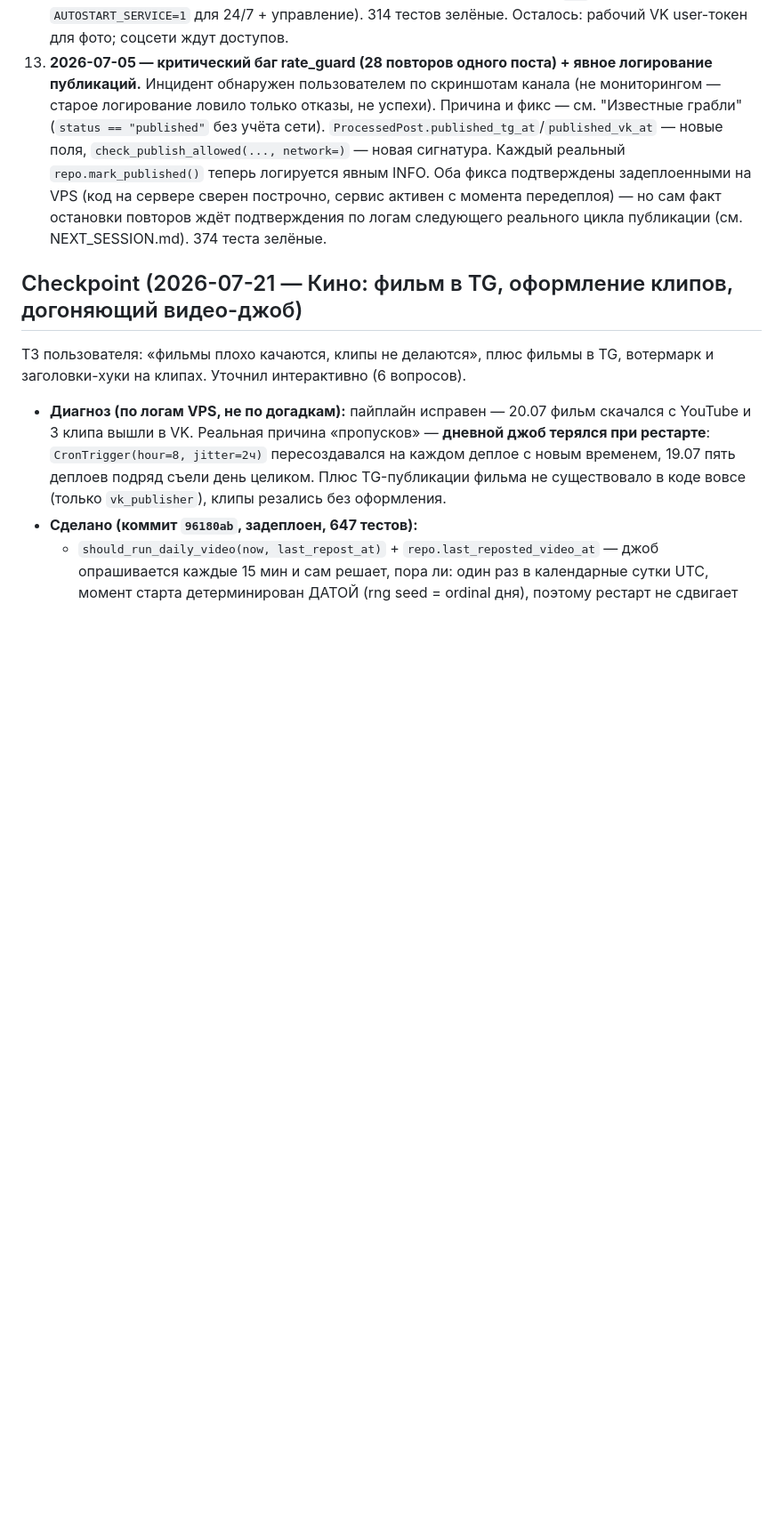
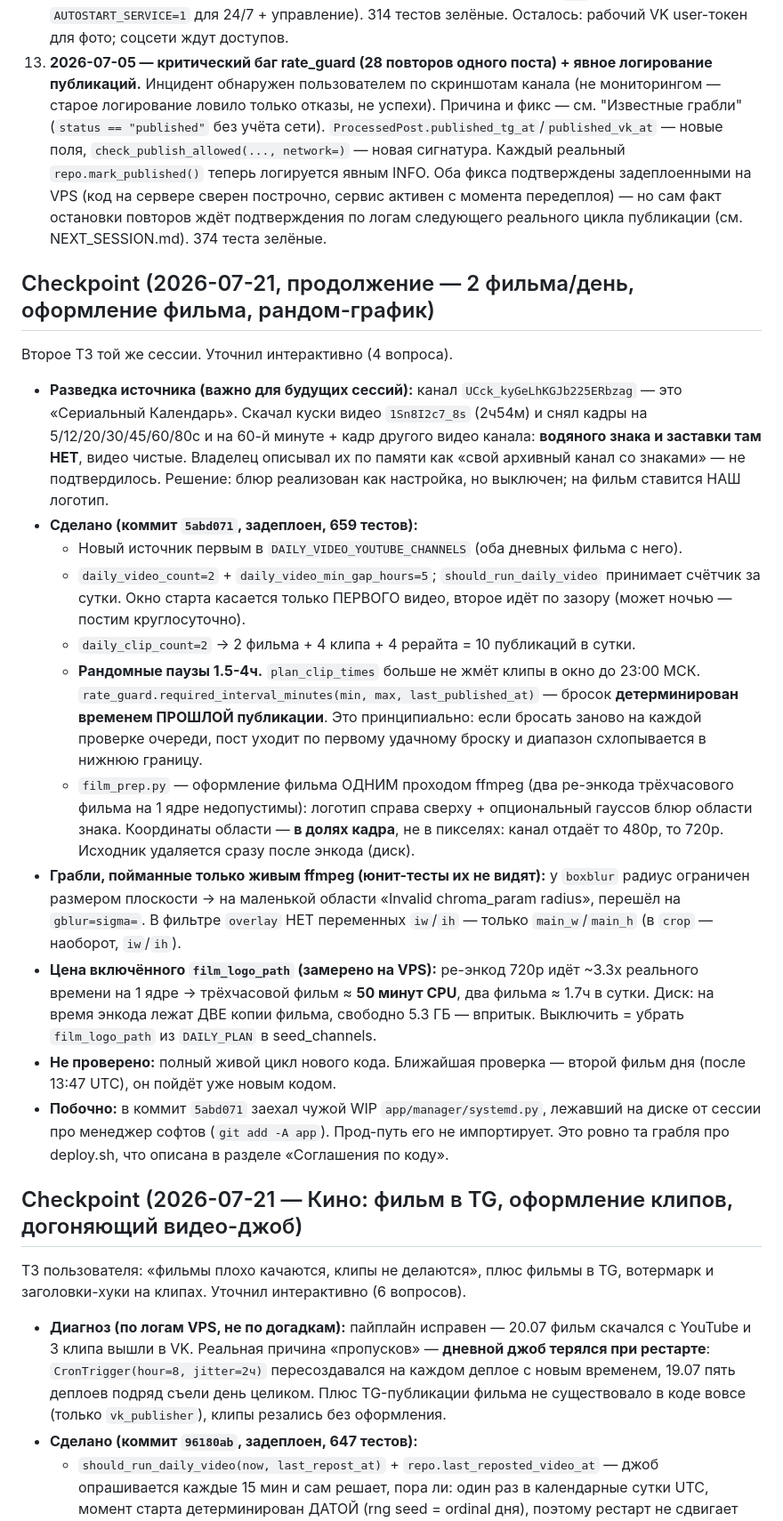
Before and after one commit to Mysterio3-8/NewsBot, a Markdown page: CLAUDE.md, the part around the change. Shown at 89% size. GitHub-like rendering; blank space fills up the shorter version.

Commit message:
docs: чекпоинт — 2 фильма/день, оформление фильма, рандом-график

```diff
--- a/CLAUDE.md
+++ b/CLAUDE.md
@@ -221,6 +221,45 @@ fps исходника СОХРАНЯЮТСЯ**, качество не пони
 11. **2026-07-04 — Ollama откат на Groq, OpenRouter, ротация моделей, тестовый пост, control-бот.** (a) Ollama на этом ноуте (8 ГБ RAM, без GPU) непригодна (>60с/вызов на CPU) — по решению пользователя дефолт вернулся на Groq, Ollama ждёт сервер с GPU. (b) Добавлен 4-й провайдер **OpenRouter** (OpenAI-совместимый, общий код-путь с Groq) — free-модели часто отдают 429 «upstream rate-limited» (перегрузка free-tier провайдеров, не наш лимит). (c) **Ротация моделей** (`LLMConfig.fallback_models`): при отказе основной модели клиент перебирает резервные — живой тест подтвердил, что ротация пробивается сквозь 429 OpenRouter. (d) **Тестовый пост** опубликован в TG (`@NewsThreeWord`). (e) Исправлен баг: провал публикации в одной сети затирал `published`→`failed` для поста, уже вышедшего в другой сети (сбивал rate_guard). (f) **Control-бот** (`app/control_bot.py`) + общий `ServiceController`. **Соцсети (Instagram/Threads/YouTube) НЕ начаты** — ждут API-доступов пользователя.
 12. **2026-07-04 (продолжение) — VK best-effort, AI-уникализатор, качество медиа, деплой.** (a) **VK фикс**: диагностика показала — групповой токен постит текст, но не фото (`photos.getWallUploadServer` → ошибка 27). `VKPublisher` теперь грузит медиа best-effort и всегда публикует текст → пост уходит «во все сети сразу», VK пока текстом. (b) **AI-уникализатор в боте** (`app/core/media/uniquifier.py`) — 5 уникальных версий видео/фото без потери качества, см. раздел выше. (c) **Качество видео-watermark** поднято до crf 18/preset slow (было дефолт ffmpeg). (d) **Деплой**: в Dockerfile добавлен ffmpeg (нужен для видео/уникализатора), в docker-compose — профиль `bot` (control-бот с `AUTOSTART_SERVICE=1` для 24/7 + управление). 314 тестов зелёные. Осталось: рабочий VK user-токен для фото; соцсети ждут доступов.
 13. **2026-07-05 — критический баг rate_guard (28 повторов одного поста) + явное логирование публикаций.** Инцидент обнаружен пользователем по скриншотам канала (не мониторингом — старое логирование ловило только отказы, не успехи). Причина и фикс — см. "Известные грабли" (`status == "published"` без учёта сети). `ProcessedPost.published_tg_at`/`published_vk_at` — новые поля, `check_publish_allowed(..., network=)` — новая сигнатура. Каждый реальный `repo.mark_published()` теперь логируется явным INFO. Оба фикса подтверждены задеплоенными на VPS (код на сервере сверен построчно, сервис активен с момента передеплоя) — но сам факт остановки повторов ждёт подтверждения по логам следующего реального цикла публикации (см. NEXT_SESSION.md). 374 теста зелёные.
+
+## Checkpoint (2026-07-21, продолжение — 2 фильма/день, оформление фильма, рандом-график)
+
+Второе ТЗ той же сессии. Уточнил интерактивно (4 вопроса).
+
+- **Разведка источника (важно для будущих сессий):** канал `UCck_kyGeLhKGJb225ERbzag` —
+  это «Сериальный Календарь». Скачал куски видео `1Sn8I2c7_8s` (2ч54м) и снял кадры на
+  5/12/20/30/45/60/80с и на 60-й минуте + кадр другого видео канала: **водяного знака и
+  заставки там НЕТ**, видео чистые. Владелец описывал их по памяти как «свой архивный
+  канал со знаками» — не подтвердилось. Решение: блюр реализован как настройка, но
+  выключен; на фильм ставится НАШ логотип.
+- **Сделано (коммит `5abd071`, задеплоен, 659 тестов):**
+  - Новый источник первым в `DAILY_VIDEO_YOUTUBE_CHANNELS` (оба дневных фильма с него).
+  - `daily_video_count=2` + `daily_video_min_gap_hours=5`; `should_run_daily_video`
+    принимает счётчик за сутки. Окно старта касается только ПЕРВОГО видео, второе идёт
+    по зазору (может ночью — постим круглосуточно).
+  - `daily_clip_count=2` → 2 фильма + 4 клипа + 4 рерайта = 10 публикаций в сутки.
+  - **Рандомные паузы 1.5-4ч.** `plan_clip_times` больше не жмёт клипы в окно до 23:00
+    МСК. `rate_guard.required_interval_minutes(min, max, last_published_at)` — бросок
+    **детерминирован временем ПРОШЛОЙ публикации**. Это принципиально: если бросать
+    заново на каждой проверке очереди, пост уходит по первому удачному броску и
+    диапазон схлопывается в нижнюю границу.
+  - `film_prep.py` — оформление фильма ОДНИМ проходом ffmpeg (два ре-энкода трёхчасового
+    фильма на 1 ядре недопустимы): логотип справа сверху + опциональный гауссов блюр
+    области знака. Координаты области — **в долях кадра**, не в пикселях: канал отдаёт
+    то 480p, то 720p. Исходник удаляется сразу после энкода (диск).
+- **Грабли, пойманные только живым ffmpeg (юнит-тесты их не видят):** у `boxblur`
+  радиус ограничен размером плоскости → на маленькой области «Invalid chroma_param
+  radius», перешёл на `gblur=sigma=`. В фильтре `overlay` НЕТ переменных `iw`/`ih` —
+  только `main_w`/`main_h` (в `crop` — наоборот, `iw`/`ih`).
+- **Цена включённого `film_logo_path` (замерено на VPS):** ре-энкод 720p идёт ~3.3x
+  реального времени на 1 ядре → трёхчасовой фильм ≈ **50 минут CPU**, два фильма ≈ 1.7ч
+  в сутки. Диск: на время энкода лежат ДВЕ копии фильма, свободно 5.3 ГБ — впритык.
+  Выключить = убрать `film_logo_path` из `DAILY_PLAN` в seed_channels.
+- **Не проверено:** полный живой цикл нового кода. Ближайшая проверка — второй фильм
+  дня (после 13:47 UTC), он пойдёт уже новым кодом.
+- **Побочно:** в коммит `5abd071` заехал чужой WIP `app/manager/systemd.py`, лежавший на
+  диске от сессии про менеджер софтов (`git add -A app`). Прод-путь его не импортирует.
+  Это ровно та грабля про deploy.sh, что описана в разделе «Соглашения по коду».
 
 ## Checkpoint (2026-07-21 — Кино: фильм в TG, оформление клипов, догоняющий видео-джоб)
 
```
